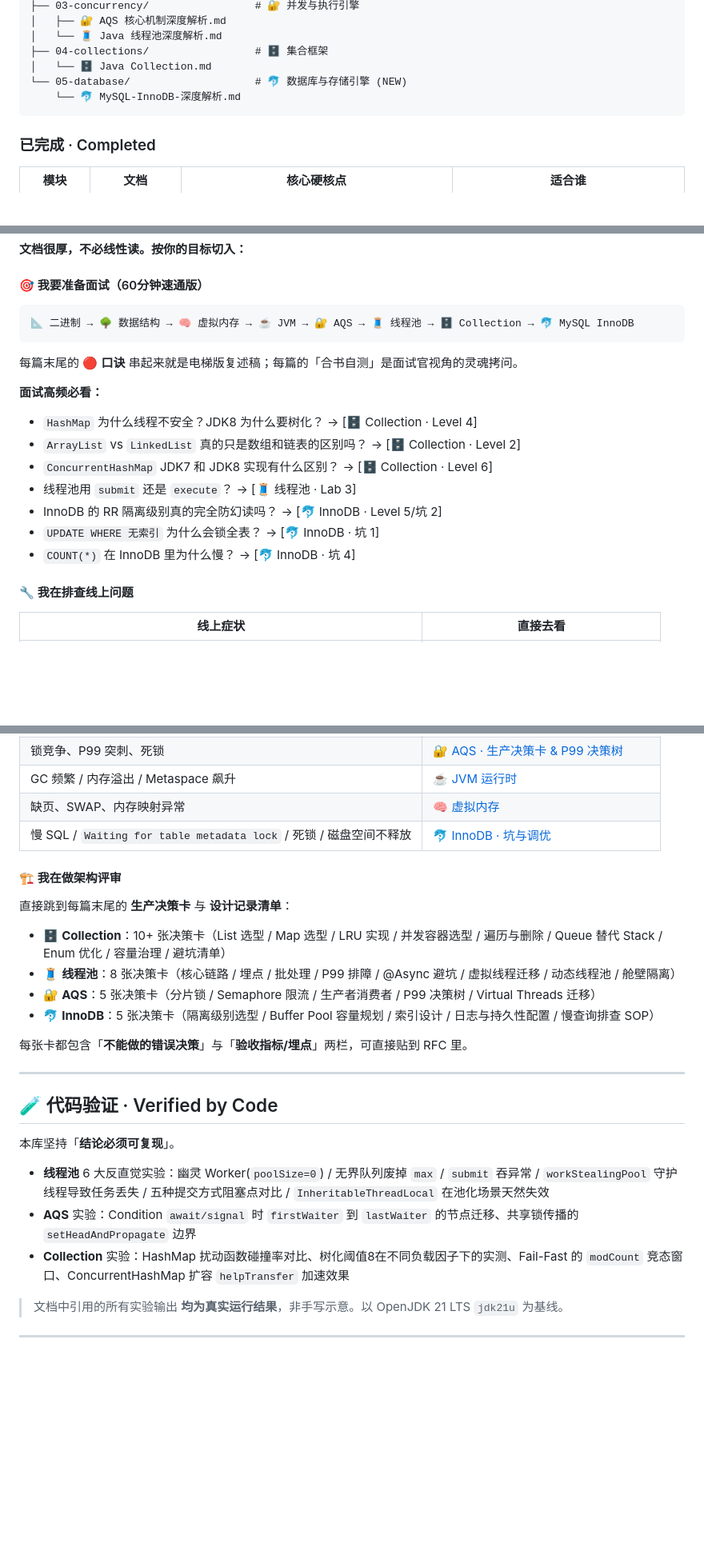
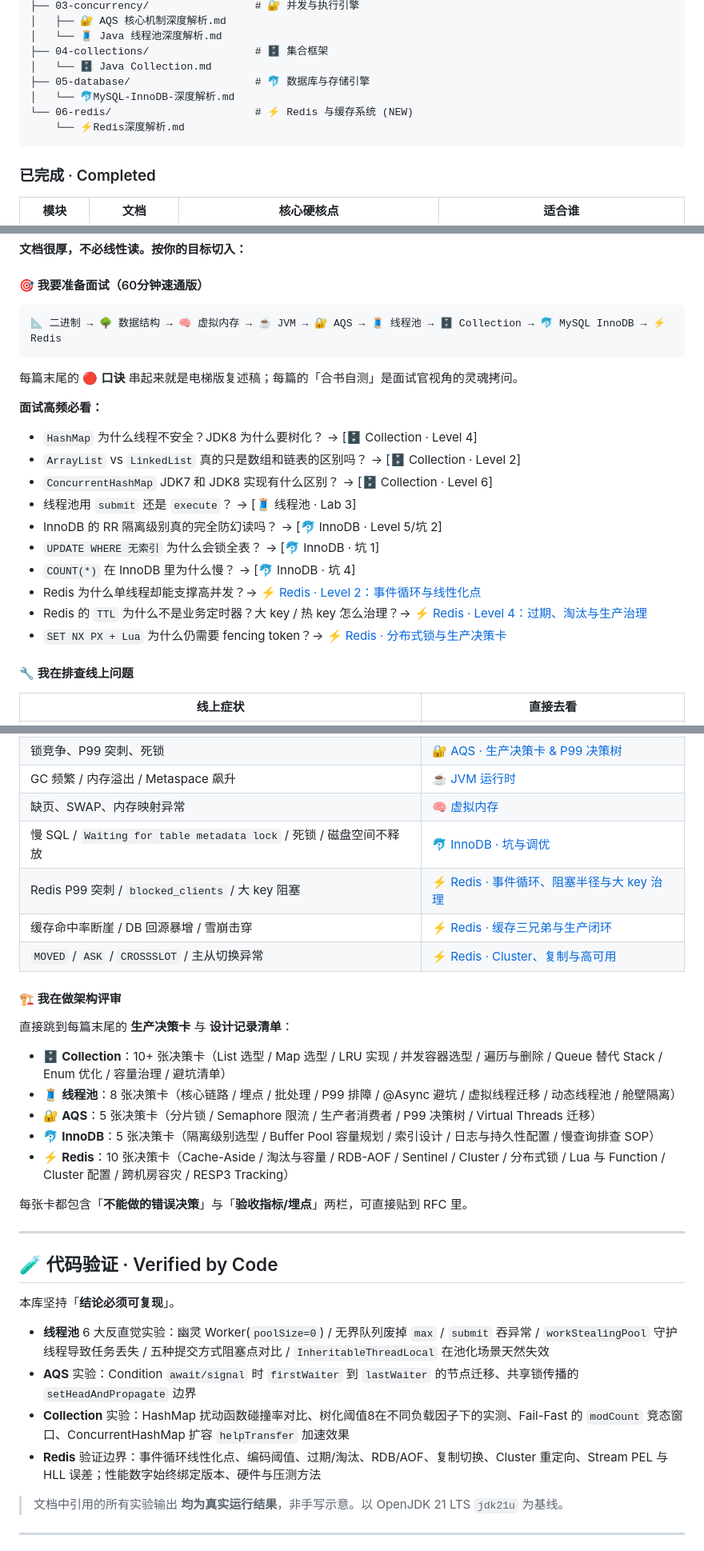
Before and after one commit to imZhiYa/tech-knowledge-docs, a Markdown page: README.md, 3 parts joined by grey strips. Shown at 80% size. Drawn GitHub-style; blank space fills up the shorter version.

Commit message:
Update README with new Redis section and details

````diff
--- a/README.md
+++ b/README.md
@@ -75,8 +75,10 @@ docs/
 │   └── 🧵 Java 线程池深度解析.md
 ├── 04-collections/                 # 🗄️ 集合框架
 │   └── 🗄️ Java Collection.md
-└── 05-database/                    # 🐬 数据库与存储引擎 (NEW)
-    └── 🐬 MySQL-InnoDB-深度解析.md
+├── 05-database/                    # 🐬 数据库与存储引擎
+│   └── 🐬MySQL-InnoDB-深度解析.md
+└── 06-redis/                       # ⚡ Redis 与缓存系统 (NEW)
+    └── ⚡Redis深度解析.md
 ```
 
 ### 已完成 · Completed
@@ -111,7 +115,7 @@ docs/
 #### 🎯 我要准备面试（60分钟速通版）
 
 ```text
-📐 二进制 → 🌳 数据结构 → 🧠 虚拟内存 → ☕ JVM → 🔐 AQS → 🧵 线程池 → 🗄️ Collection → 🐬 MySQL InnoDB
+📐 二进制 → 🌳 数据结构 → 🧠 虚拟内存 → ☕ JVM → 🔐 AQS → 🧵 线程池 → 🗄️ Collection → 🐬 MySQL InnoDB → ⚡ Redis
 ```
 
 每篇末尾的 🔴 **口诀** 串起来就是电梯版复述稿；每篇的「合书自测」是面试官视角的灵魂拷问。
@@ -124,6 +128,9 @@ docs/
 - InnoDB 的 RR 隔离级别真的完全防幻读吗？ → [🐬 InnoDB · Level 5/坑 2]
 - `UPDATE WHERE 无索引` 为什么会锁全表？ → [🐬 InnoDB · 坑 1]
 - `COUNT(*)` 在 InnoDB 里为什么慢？ → [🐬 InnoDB · 坑 4]
+- Redis 为什么单线程却能支撑高并发？→ [⚡ Redis · Level 2：事件循环与线性化点](./docs/06-redis/⚡Redis深度解析.md)
+- Redis 的 `TTL` 为什么不是业务定时器？大 key / 热 key 怎么治理？→ [⚡ Redis · Level 4：过期、淘汰与生产治理](./docs/06-redis/⚡Redis深度解析.md)
+- `SET NX PX + Lua` 为什么仍需要 fencing token？→ [⚡ Redis · 分布式锁与生产决策卡](./docs/06-redis/⚡Redis深度解析.md)
 
 #### 🔧 我在排查线上问题
 
@@ -136,6 +143,9 @@ docs/
 | GC 频繁 / 内存溢出 / Metaspace 飙升 | [☕ JVM 运行时](./docs/02-jvm/) |
 | 缺页、SWAP、内存映射异常 | [🧠 虚拟内存](./docs/01-cs-foundation/os-memory/) |
 | 慢 SQL / `Waiting for table metadata lock` / 死锁 / 磁盘空间不释放 | [🐬 InnoDB · 坑与调优](./docs/05-database/) |
+| Redis P99 突刺 / `blocked_clients` / 大 key 阻塞 | [⚡ Redis · 事件循环、阻塞半径与大 key 治理](./docs/06-redis/⚡Redis深度解析.md) |
+| 缓存命中率断崖 / DB 回源暴增 / 雪崩击穿 | [⚡ Redis · 缓存三兄弟与生产闭环](./docs/06-redis/⚡Redis深度解析.md) |
+| `MOVED` / `ASK` / `CROSSSLOT` / 主从切换异常 | [⚡ Redis · Cluster、复制与高可用](./docs/06-redis/⚡Redis深度解析.md) |
 
 #### 🏗️ 我在做架构评审
 
@@ -145,6 +155,7 @@ docs/
 - 🧵 **线程池**：8 张决策卡（核心链路 / 埋点 / 批处理 / P99 排障 / @Async 避坑 / 虚拟线程迁移 / 动态线程池 / 舱壁隔离）
 - 🔐 **AQS**：5 张决策卡（分片锁 / Semaphore 限流 / 生产者消费者 / P99 决策树 / Virtual Threads 迁移）
 - 🐬 **InnoDB**：5 张决策卡（隔离级别选型 / Buffer Pool 容量规划 / 索引设计 / 日志与持久性配置 / 慢查询排查 SOP）
+- ⚡ **Redis**：10 张决策卡（Cache-Aside / 淘汰与容量 / RDB-AOF / Sentinel / Cluster / 分布式锁 / Lua 与 Function / Cluster 配置 / 跨机房容灾 / RESP3 Tracking）
 
 每张卡都包含「**不能做的错误决策**」与「**验收指标/埋点**」两栏，可直接贴到 RFC 里。
 
@@ -157,6 +168,7 @@ docs/
 - **线程池** 6 大反直觉实验：幽灵 Worker(`poolSize=0`) / 无界队列废掉 `max` / `submit` 吞异常 / `workStealingPool` 守护线程导致任务丢失 / 五种提交方式阻塞点对比 / `InheritableThreadLocal` 在池化场景天然失效
 - **AQS** 实验：Condition `await/signal` 时 `firstWaiter` 到 `lastWaiter` 的节点迁移、共享锁传播的 `setHeadAndPropagate` 边界
 - **Collection** 实验：HashMap 扰动函数碰撞率对比、树化阈值8在不同负载因子下的实测、Fail-Fast 的 `modCount` 竞态窗口、ConcurrentHashMap 扩容 `helpTransfer` 加速效果
+- **Redis** 验证边界：事件循环线性化点、编码阈值、过期/淘汰、RDB/AOF、复制切换、Cluster 重定向、Stream PEL 与 HLL 误差；性能数字始终绑定版本、硬件与压测方法
 
 > 文档中引用的所有实验输出 **均为真实运行结果**，非手写示意。以 OpenJDK 21 LTS `jdk21u` 为基线。
 
````
Also changed, not shown: other parts of README.md (+2 -0 lines).
